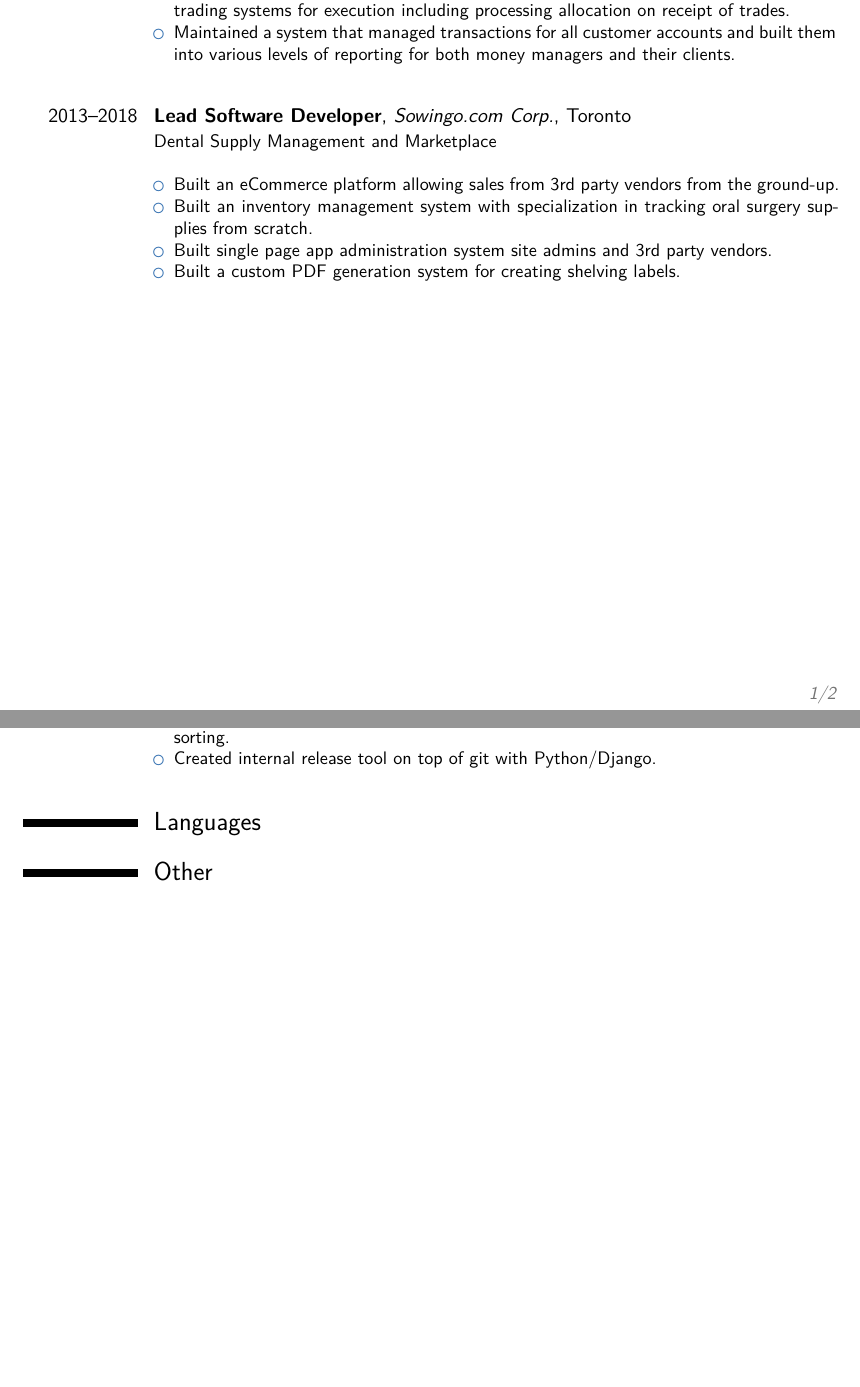
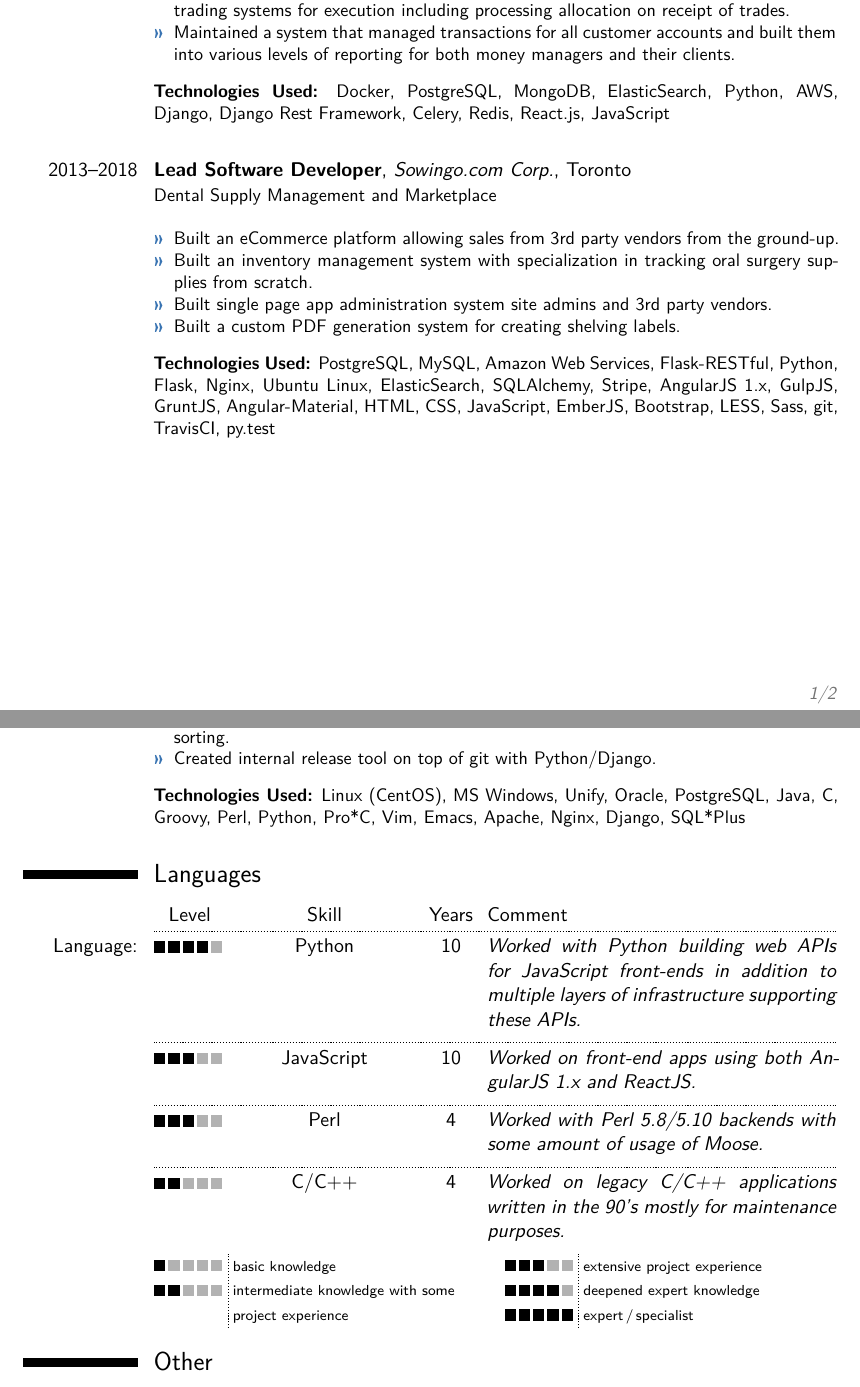
Before and after one commit to bsandrow/resume, a LaTeX CV (resume.tex): two parts of pages 1 and 2 of 2, joined at a grey line, cut so that both start at the same text, the shorter picture padded with empty space. Compiled offline with XeLaTeX.

Commit message:
resume update

```diff
--- a/resume.tex
+++ b/resume.tex
@@ -1,6 +1,7 @@
 \documentclass[11pt,a4paper,sans]{moderncv}
 \moderncvstyle{classic}
 \moderncvcolor{blue}
+\definecolor{mcvblue}{rgb}{0.22,0.45,0.70}
 \usepackage[scale=0.75]{geometry}
 
 % font loading
@@ -36,43 +37,70 @@
 
 \section{Experience}
 
-\cventry[2em]{2018--2023}{Software Developer}{d1g1t Inc.}{Toronto}{}{%
+\cventry[1.75em]{2018--2023}{Software Developer}{d1g1t Inc.}{Toronto}{}{%
 Financial Software for Money Management Firms\newline{}%
 \begin{itemize}%
-\item Built a risk level reporting system for money managers with the support of company's financial engineers.
-\item Worked on both the Python backend and the React front-end systems.
-\item Built and maintained a system that capable of rebalancing 1000's of financial accounts to match user specified parameters while taking into account various trading restrictions.
-\item Built and maintained a system for managing trades and batches of trades to be sent to trading systems for execution including processing allocation on receipt of trades.
-\item Maintained a system that managed transactions for all customer accounts and built them into various levels of reporting for both money managers and their clients.
+\item[$\textcolor{mcvblue}{\textbf{\guillemetright}}$] Built a risk level reporting system for money managers with the support of company's financial engineers.
+%\item Built a risk level reporting system for money managers with the support of company's financial engineers.
+\item[$\textcolor{mcvblue}{\textbf{\guillemetright}}$] Worked on both the Python backend and the React front-end systems.
+%\item Worked on both the Python backend and the React front-end systems.
+\item[$\textcolor{mcvblue}{\textbf{\guillemetright}}$] Built and maintained a system that capable of rebalancing 1000's of financial accounts to match user specified parameters while taking into account various trading restrictions.
+%\item Built and maintained a system that capable of rebalancing 1000's of financial accounts to match user specified parameters while taking into account various trading restrictions.
+\item[$\textcolor{mcvblue}{\textbf{\guillemetright}}$] Built and maintained a system for managing trades and batches of trades to be sent to trading systems for execution including processing allocation on receipt of trades.
+%\item Built and maintained a system for managing trades and batches of trades to be sent to trading systems for execution including processing allocation on receipt of trades.
+\item[$\textcolor{mcvblue}{\textbf{\guillemetright}}$] Maintained a system that managed transactions for all customer accounts and built them into various levels of reporting for both money managers and their clients.
+%\item Maintained a system that managed transactions for all customer accounts and built them into various levels of reporting for both money managers and their clients.
 \end{itemize}%
+\vspace{3mm}%
+\textbf{Technologies Used:} Docker, PostgreSQL, MongoDB, ElasticSearch, Python, AWS, Django, Django Rest Framework, Celery, Redis, React.js, JavaScript
 }
 
-\cventry[2em]{2013--2018}{Lead Software Developer}{Sowingo.com Corp.}{Toronto}{}{%
+\cventry[1.75em]{2013--2018}{Lead Software Developer}{Sowingo.com Corp.}{Toronto}{}{%
 Dental Supply Management and Marketplace\newline{}%
 \begin{itemize}%
-\item Built an eCommerce platform allowing sales from 3rd party vendors from the ground-up.
-\item Built an inventory management system with specialization in tracking oral surgery supplies from scratch.
-\item Built single page app administration system site admins and 3rd party vendors.
-\item Built a custom PDF generation system for creating shelving labels.
+\item[$\textcolor{mcvblue}{\textbf{\guillemetright}}$] Built an eCommerce platform allowing sales from 3rd party vendors from the ground-up.
+%\item Built an eCommerce platform allowing sales from 3rd party vendors from the ground-up.
+\item[$\textcolor{mcvblue}{\textbf{\guillemetright}}$] Built an inventory management system with specialization in tracking oral surgery supplies from scratch.
+%\item Built an inventory management system with specialization in tracking oral surgery supplies from scratch.
+\item[$\textcolor{mcvblue}{\textbf{\guillemetright}}$] Built single page app administration system site admins and 3rd party vendors.
+%\item Built single page app administration system site admins and 3rd party vendors.
+\item[$\textcolor{mcvblue}{\textbf{\guillemetright}}$] Built a custom PDF generation system for creating shelving labels.
+%\item Built a custom PDF generation system for creating shelving labels.
 \end{itemize}%
+\vspace{3mm}%
+\textbf{Technologies Used:} PostgreSQL, MySQL, Amazon Web Services, Flask-RESTful, Python, Flask, Nginx, Ubuntu Linux, ElasticSearch, SQLAlchemy, Stripe, AngularJS 1.x, GulpJS, GruntJS, Angular-Material, HTML, CSS, JavaScript, EmberJS, Bootstrap, LESS, Sass, git, TravisCI, py.test
 }
 
-\cventry[2em]{2008--2012}{Software Developer}{Rentrak Corp.}{Portland and Toronto}{}{%
+\cventry[1.75em]{2008--2012}{Software Developer}{Rentrak Corp.}{Portland and Toronto}{}{%
 Media data analysis and auditing\newline{}%
 \begin{itemize}%
-\item Developed cross-platform application in Groovy to interact with POS systems and transmit transaction information back to central server.
-\item Developed internal CRM to facilitate multiple business units' interactions with customers, including an email gateway, threaded comments, and porting of legacy CRM data.
-\item Maintained legacy internal applications (including GUIs in Java 1.3, and 'green screens' in C), including adding new features as required.
-\item Ported competing system (obtained via acquisition) within existing systems, including data import, reporting system changes and data warehousing.
-\item Optimized database access as volume passed thresholds that reduced performance to unacceptable levels.
-\item Implemented marketing materials admin interface in HTML/JS, including drag-and-drop sorting.
-\item Created internal release tool on top of git with Python/Django.
+\item[$\textcolor{mcvblue}{\textbf{\guillemetright}}$] Developed cross-platform application in Groovy to interact with POS systems and transmit transaction information back to central server.
+%\item Developed cross-platform application in Groovy to interact with POS systems and transmit transaction information back to central server.
+\item[$\textcolor{mcvblue}{\textbf{\guillemetright}}$] Developed internal CRM to facilitate multiple business units' interactions with customers, including an email gateway, threaded comments, and porting of legacy CRM data.
+%\item Developed internal CRM to facilitate multiple business units' interactions with customers, including an email gateway, threaded comments, and porting of legacy CRM data.
+\item[$\textcolor{mcvblue}{\textbf{\guillemetright}}$] Maintained legacy internal applications (including GUIs in Java 1.3, and 'green screens' in C), including adding new features as required.
+%\item Maintained legacy internal applications (including GUIs in Java 1.3, and 'green screens' in C), including adding new features as required.
+\item[$\textcolor{mcvblue}{\textbf{\guillemetright}}$] Ported competing system (obtained via acquisition) within existing systems, including data import, reporting system changes and data warehousing.
+%\item Ported competing system (obtained via acquisition) within existing systems, including data import, reporting system changes and data warehousing.
+\item[$\textcolor{mcvblue}{\textbf{\guillemetright}}$] Optimized database access as volume passed thresholds that reduced performance to unacceptable levels.
+%\item Optimized database access as volume passed thresholds that reduced performance to unacceptable levels.
+\item[$\textcolor{mcvblue}{\textbf{\guillemetright}}$] Implemented marketing materials admin interface in HTML/JS, including drag-and-drop sorting.
+%\item Implemented marketing materials admin interface in HTML/JS, including drag-and-drop sorting.
+\item[$\textcolor{mcvblue}{\textbf{\guillemetright}}$] Created internal release tool on top of git with Python/Django.
+%\item Created internal release tool on top of git with Python/Django.
 \end{itemize}%
+\vspace{3mm}%
+\textbf{Technologies Used:} Linux (CentOS), MS Windows, Unify, Oracle, PostgreSQL, Java, C, Groovy, Perl, Python, Pro*C, Vim, Emacs, Apache, Nginx, Django, SQL*Plus
 }
 
 
 \section{Languages}
-%\cvitemwithcomment{Python}{}
+\cvskillhead[-0.1em]%
+\cvskillentry*{Language:}{4}{Python}{10}{Worked with Python building web APIs for JavaScript front-ends in addition to multiple layers of infrastructure supporting these APIs.}
+\cvskillentry*{}{3}{JavaScript}{10}{Worked on front-end apps using both AngularJS 1.x and ReactJS.}
+\cvskillentry*{}{3}{Perl}{4}{Worked with Perl 5.8/5.10 backends with some amount of usage of Moose.}
+\cvskillentry*{}{2}{C/C++}{4}{Worked on legacy C/C++ applications written in the 90's mostly for maintenance purposes.}
+\cvskilllegend*[1em]{}% adjust post spacing
 
 \section{Other}
 \cvlistitem{Organizer for Pycon Canada 2013, 2015, and 2016}
```
Also changed, not shown: data.yaml (+4 -3 lines), resume.pdf, 1 other file.
